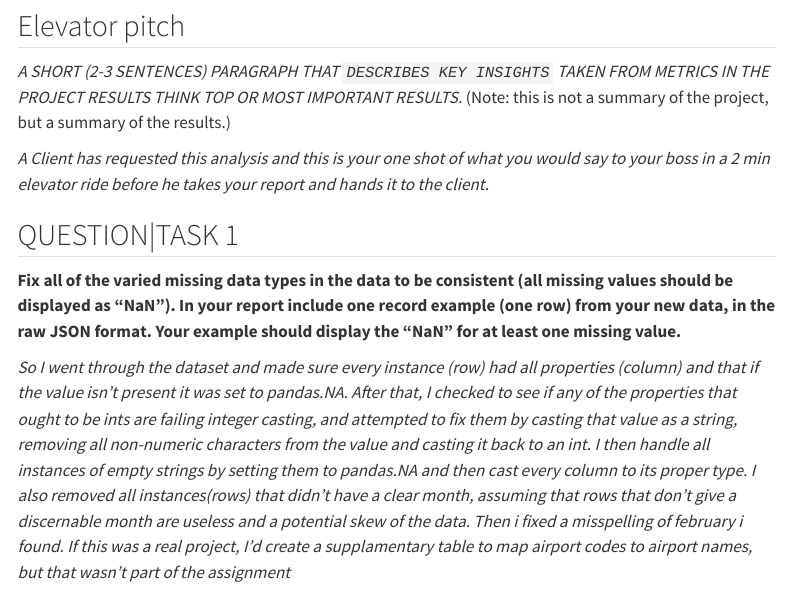
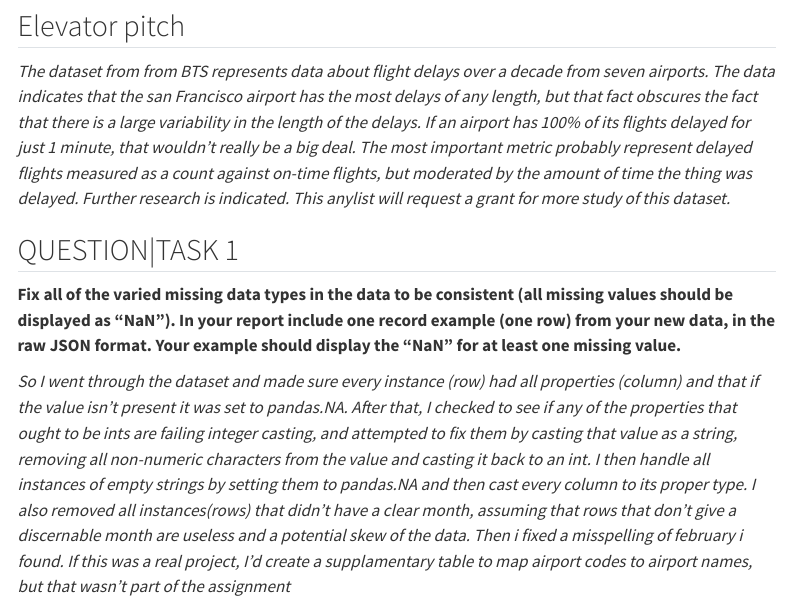
Before and after one commit to dallinmoak/p3, a Quarto document (p3_project.qmd): the page in a window 1100 px wide, from 380 px down. Rendered offline with R 4.5, knitr and Pandoc in place of Quarto, with nearby package versions; some code elsewhere in the file could not run offline; menus at the side of the page are left out.

Commit message:
add elevator pitch

````diff
--- a/p3_project.qmd
+++ b/p3_project.qmd
@@ -37,9 +37,7 @@ df_raw
 ```
 
 ## Elevator pitch
-_A SHORT (2-3 SENTENCES) PARAGRAPH THAT `DESCRIBES KEY INSIGHTS` TAKEN FROM METRICS IN THE PROJECT RESULTS THINK TOP OR MOST IMPORTANT RESULTS._ (Note: this is not a summary of the project, but a summary of the results.)
-
-_A Client has requested this analysis and this is your one shot of what you would say to your boss in a 2 min elevator ride before he takes your report and hands it to the client._
+_The dataset from from BTS represents data about flight delays over a decade from seven airports. The data indicates that the san Francisco airport has the most delays of any length, but that fact obscures the fact that there is a large variability in the length of the delays. If an airport has 100% of its flights delayed for just 1 minute, that wouldn't really be a big deal. The most important metric probably represent delayed flights measured as a count against on-time flights, but moderated by the amount of time the thing was delayed. Further research is indicated. This anylist will request a grant for more study of this dataset._
 
 ## QUESTION|TASK 1
 
````
